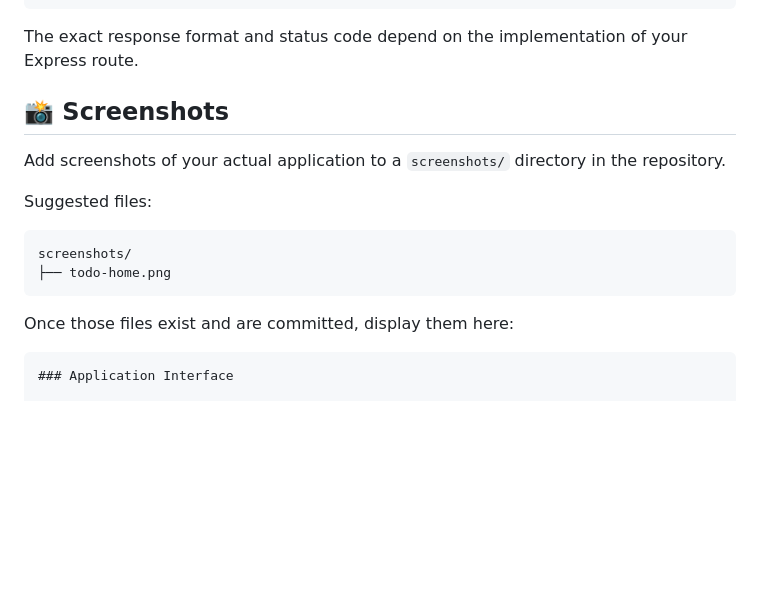
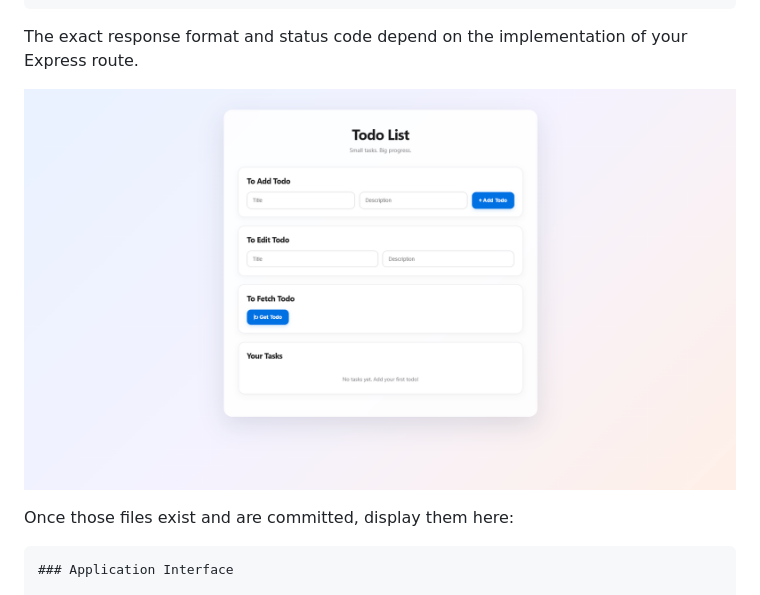
Before and after one commit to satishkumarpeddi/FullStackTodoApp, a Markdown page: Readme.md, the part around one of its changes. Rendered like a GitHub page; blank space fills up the shorter version.

Commit message:
Revise README with application screenshot
Updated README to include a screenshot of the Todo application and removed placeholder text for screenshots.

````diff
--- a/Readme.md
+++ b/Readme.md
@@ -328,16 +328,7 @@ console.log(result);
 
 The exact response format and status code depend on the implementation of your Express route.
 
-## 📸 Screenshots
-
-Add screenshots of your actual application to a `screenshots/` directory in the repository.
-
-Suggested files:
-
-```text
-screenshots/
-├── todo-home.png
-```
+![Todo Application](./screenshots/todo-home.png)
 
 Once those files exist and are committed, display them here:
 
````
Also changed, not shown: other parts of Readme.md (+1 -1 lines).
